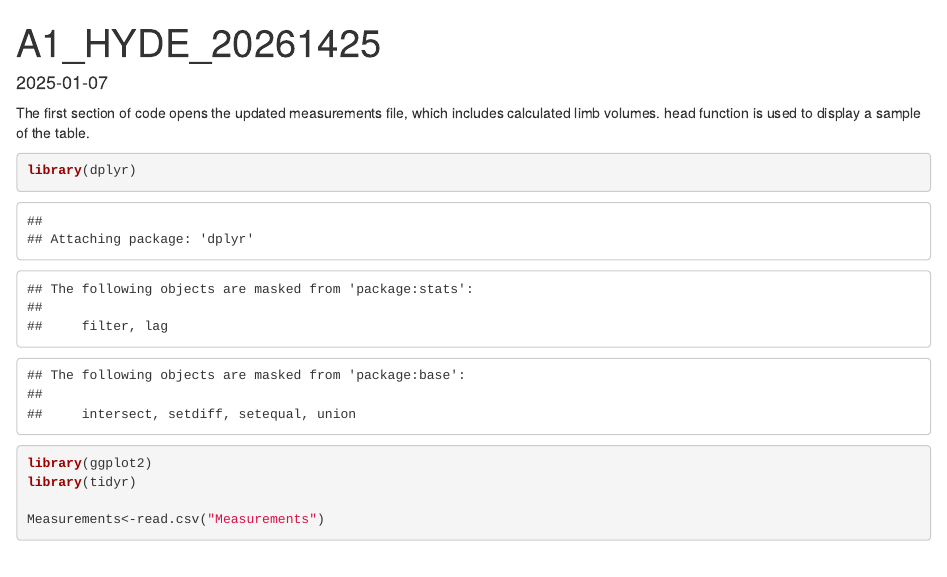
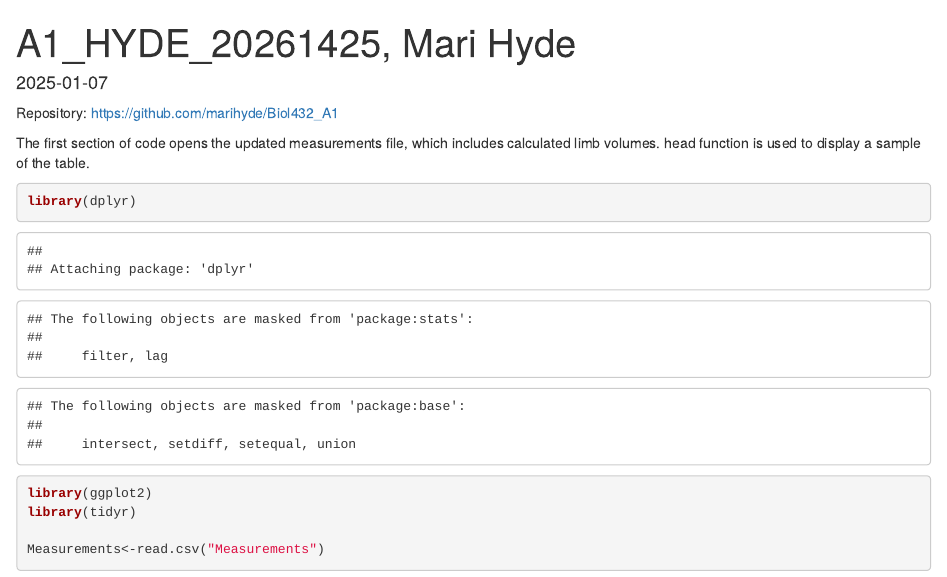
Before and after one commit to marihyde/Biol432_A1, an R Markdown document (A1_HYDE_20261425.Rmd): the page in a window 1100 px wide, from its top. Rendered offline with R 4.5, knitr and Pandoc, with nearby package versions; some code elsewhere in the file could not run offline.

Commit message:
added repository link

```diff
--- a/A1_HYDE_20261425.Rmd
+++ b/A1_HYDE_20261425.Rmd
@@ -1,10 +1,12 @@
 ---
-title: "A1_HYDE_20261425"
+title: "A1_HYDE_20261425, Mari Hyde"
 output:
   html_document:
     df_print: paged
 date: "2025-01-07"
 ---
+
+Repository: https://github.com/marihyde/Biol432_A1
 
 
 The first section of code opens the updated measurements file, which includes calculated limb volumes.
```
Also changed, not shown: A1_HYDE_20261425.Rmd (1 more changed lines).
